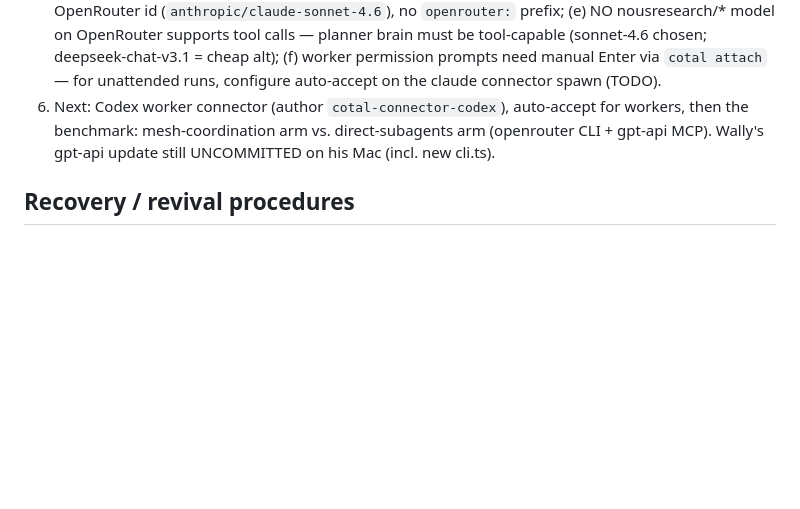
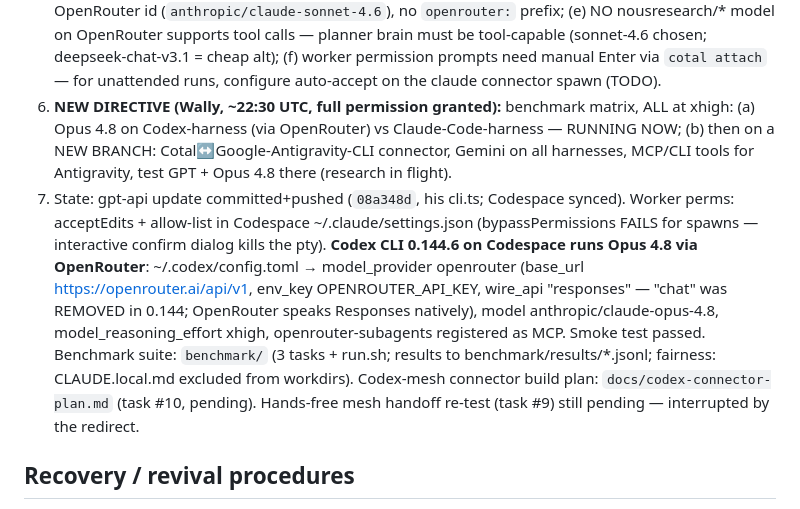
Before and after one commit to Wally-Ahmed/agi-summit-hack, a Markdown page: HANDOFF.md, the part around the change. Drawn GitHub-style; blank space fills up the shorter version.

Commit message:
HANDOFF: new benchmark-matrix directive; codex wired to OpenRouter (responses wire); benchmark running
Co-Authored-By: Claude Fable 5 <noreply@anthropic.com>

```diff
--- a/HANDOFF.md
+++ b/HANDOFF.md
@@ -138,9 +138,22 @@ otherwise. The Codespace clone/link may go stale during his restructure — rebu
    planner brain must be tool-capable (sonnet-4.6 chosen; deepseek-chat-v3.1 = cheap alt);
    (f) worker permission prompts need manual Enter via `cotal attach` — for unattended runs,
    configure auto-accept on the claude connector spawn (TODO).
-6. Next: Codex worker connector (author `cotal-connector-codex`), auto-accept for workers,
-   then the benchmark: mesh-coordination arm vs. direct-subagents arm (openrouter CLI +
-   gpt-api MCP). Wally's gpt-api update still UNCOMMITTED on his Mac (incl. new cli.ts).
+6. **NEW DIRECTIVE (Wally, ~22:30 UTC, full permission granted):** benchmark matrix, ALL at
+   xhigh: (a) Opus 4.8 on Codex-harness (via OpenRouter) vs Claude-Code-harness — RUNNING NOW;
+   (b) then on a NEW BRANCH: Cotal↔Google-Antigravity-CLI connector, Gemini on all harnesses,
+   MCP/CLI tools for Antigravity, test GPT + Opus 4.8 there (research in flight).
+7. State: gpt-api update committed+pushed (`08a348d`, his cli.ts; Codespace synced).
+   Worker perms: acceptEdits + allow-list in Codespace ~/.claude/settings.json
+   (bypassPermissions FAILS for spawns — interactive confirm dialog kills the pty).
+   **Codex CLI 0.144.6 on Codespace runs Opus 4.8 via OpenRouter**: ~/.codex/config.toml →
+   model_provider openrouter (base_url https://openrouter.ai/api/v1, env_key
+   OPENROUTER_API_KEY, wire_api "responses" — "chat" was REMOVED in 0.144; OpenRouter speaks
+   Responses natively), model anthropic/claude-opus-4.8, model_reasoning_effort xhigh,
+   openrouter-subagents registered as MCP. Smoke test passed.
+   Benchmark suite: `benchmark/` (3 tasks + run.sh; results to benchmark/results/*.jsonl;
+   fairness: CLAUDE.local.md excluded from workdirs). Codex-mesh connector build plan:
+   `docs/codex-connector-plan.md` (task #10, pending).
+   Hands-free mesh handoff re-test (task #9) still pending — interrupted by the redirect.
 
 ## Recovery / revival procedures
 
```
